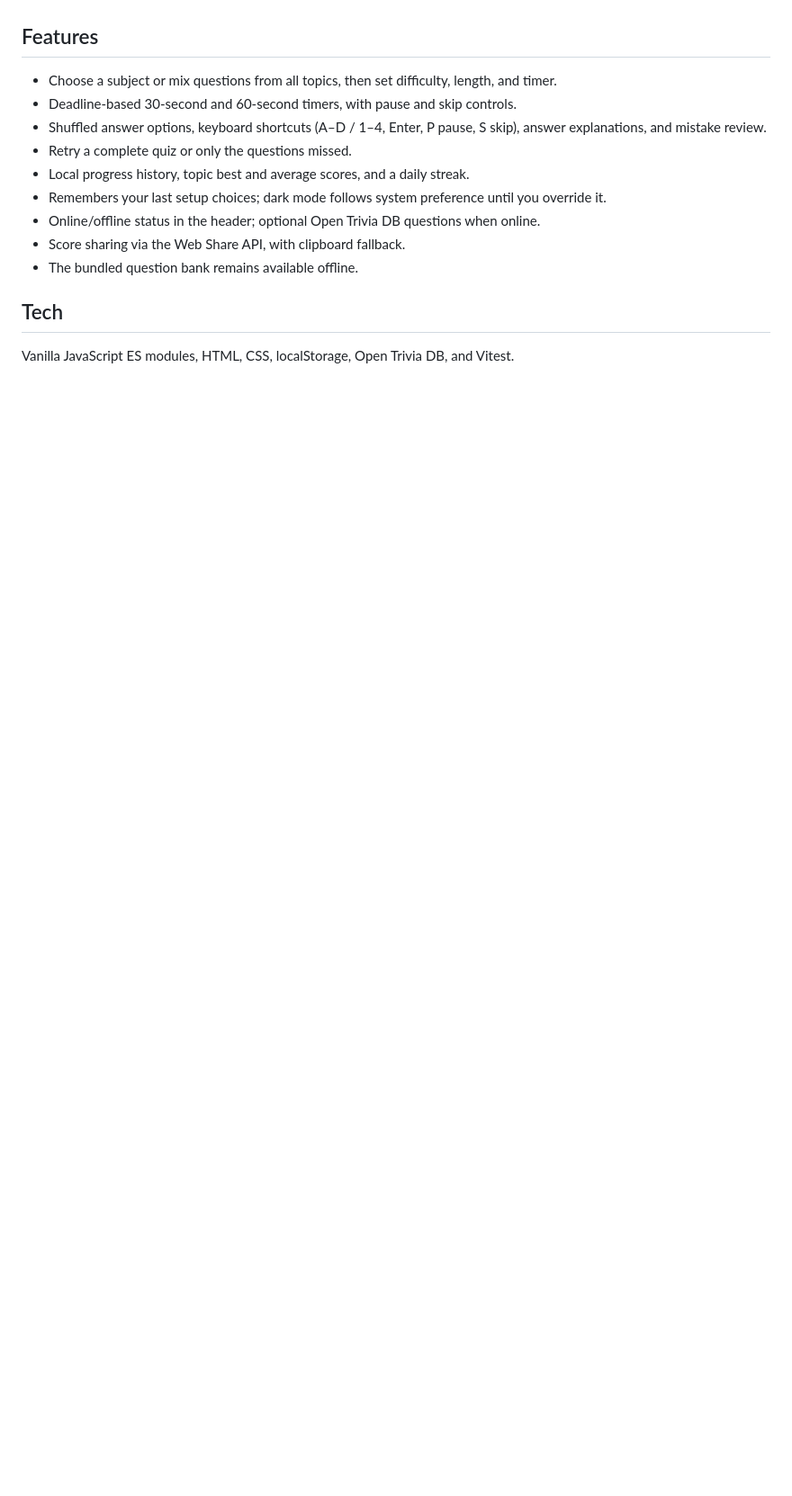
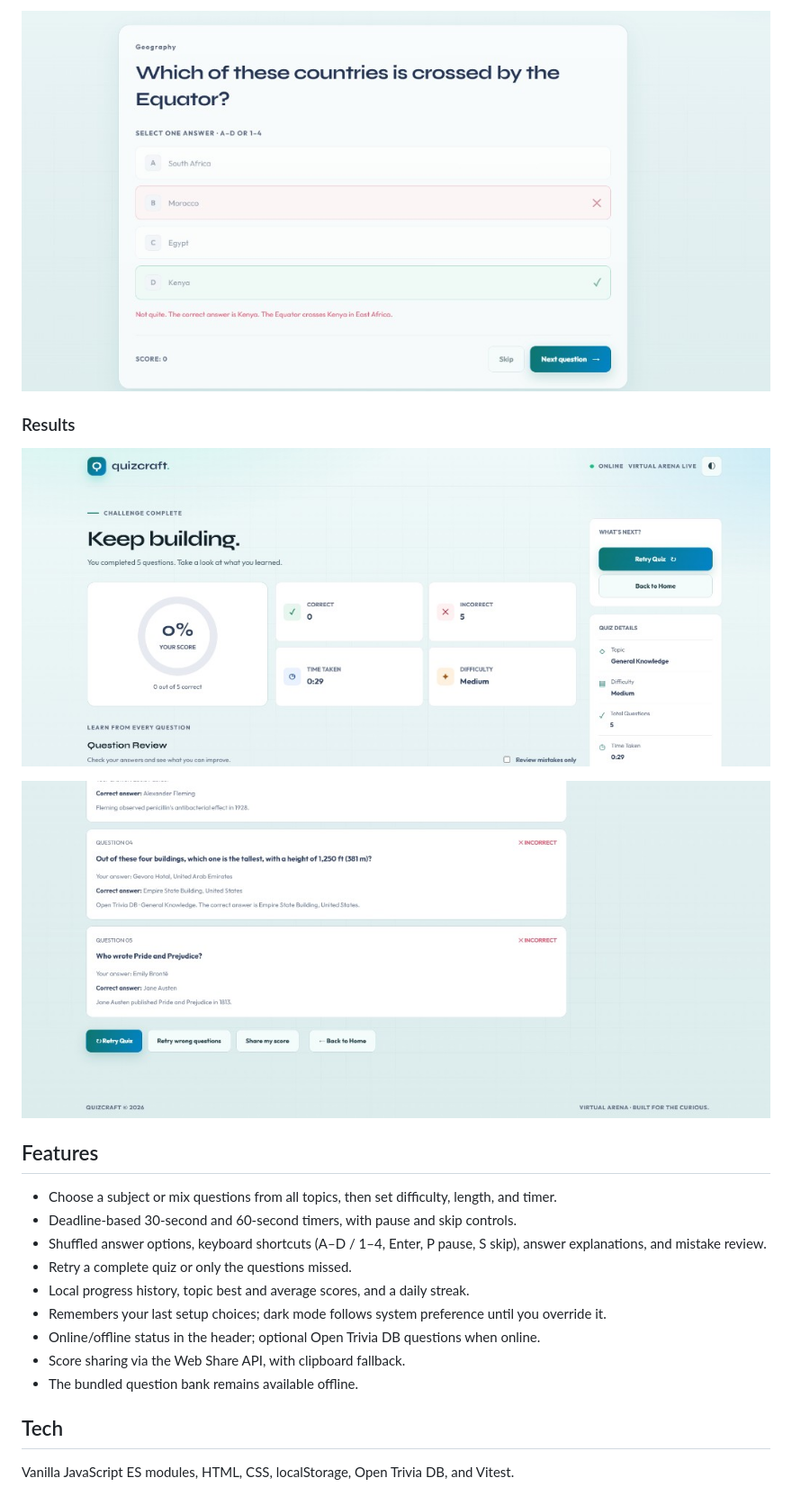
Before and after one commit to sohith0908/QUIZCRAFT, a Markdown page: README.md, the part around the change printed below. Shown: that part at 90% size. Rendered like a GitHub page; pictures changed too: screenshots/quizcraft-quiz.png (added), screenshots/quizcraft-results-review.png (added), screenshots/quizcraft-results.png (added); blank space fills up the shorter version.

```diff
--- a/README.md
+++ b/README.md
@@ -8,3 +23,10 @@ QuizCraft is a responsive, browser-based quiz app for short practice sessions ac
+![Quiz question with feedback](./screenshots/quizcraft-quiz.png)
+
+### Results
+
+![Results overview](./screenshots/quizcraft-results.png)
+
+![Question review](./screenshots/quizcraft-results-review.png)
 
 ## Features
 
```
Also changed, not shown: other parts of README.md (+15 -0 lines), screenshots/quizcraft-home-topics.png (added), screenshots/quizcraft-home.png, screenshots/quizcraft-setup.png (added).
